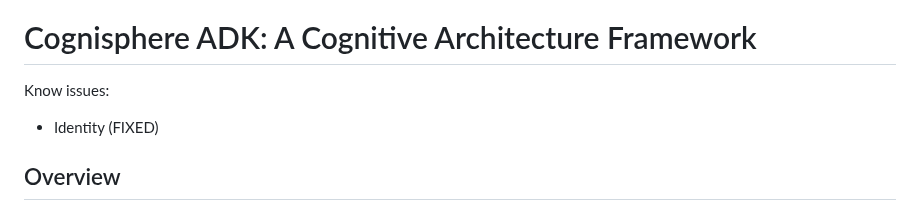
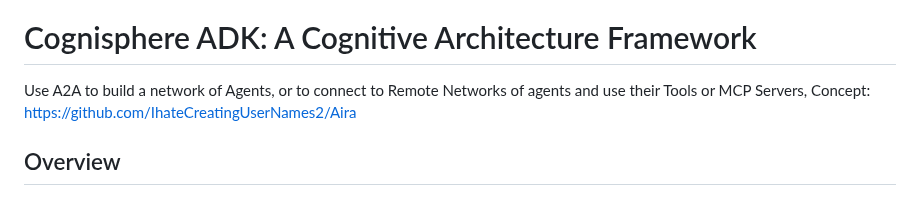
Before and after one commit to IhateCreatingUserNames2/Cognisphere, a Markdown page: Readme.md, the part around the change. GitHub-like rendering.

```diff
--- a/Readme.md
+++ b/Readme.md
@@ -3,8 +3,7 @@
 
 
 
-Know issues:
-   - Identity (FIXED)
+Use A2A to build a network of Agents, or to connect to Remote Networks of agents and use their Tools or MCP Servers, Concept: https://github.com/IhateCreatingUserNames2/Aira
 
 
 ## Overview
```
